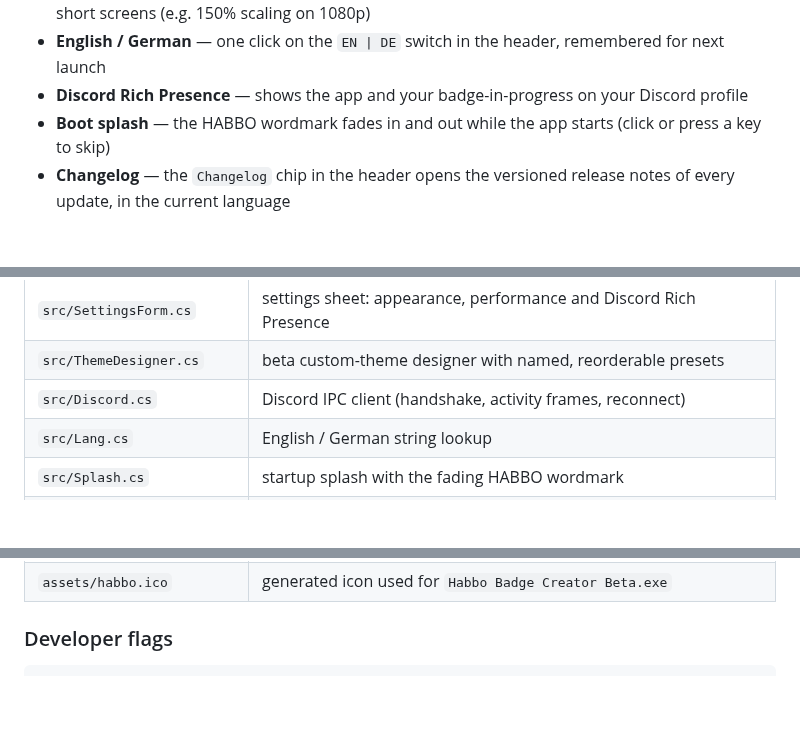
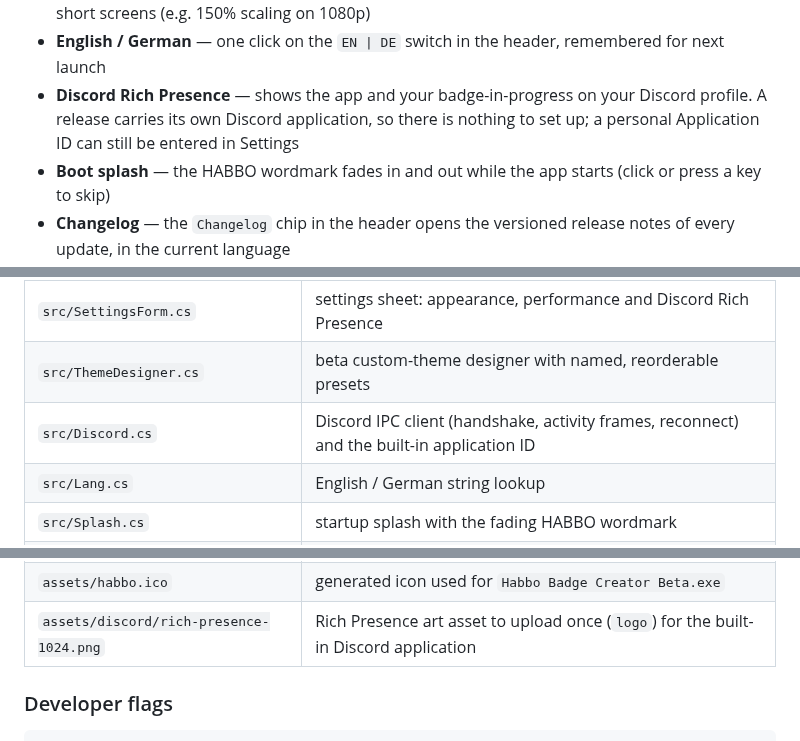
Before and after one commit to jumayusiii/Habbo-Badge-Creator-Beta, a Markdown page: README.md, 3 parts joined by grey strips. GitHub-like rendering; blank space fills up the shorter version.

```diff
--- a/README.md
+++ b/README.md
@@ -56,7 +56,7 @@ background service; it only talks to the local Discord desktop client when Rich
 - **Live painting** — the canvas and preview follow the cursor pixel by pixel while you drag
 - **Adaptive window** — rounded, borderless, with a flat app bar; the layout compacts itself on short screens (e.g. 150% scaling on 1080p)
 - **English / German** — one click on the `EN | DE` switch in the header, remembered for next launch
-- **Discord Rich Presence** — shows the app and your badge-in-progress on your Discord profile
+- **Discord Rich Presence** — shows the app and your badge-in-progress on your Discord profile. A release carries its own Discord application, so there is nothing to set up; a personal Application ID can still be entered in Settings
 - **Boot splash** — the HABBO wordmark fades in and out while the app starts (click or press a key to skip)
 - **Changelog** — the `Changelog` chip in the header opens the versioned release notes of every update, in the current language
 - **Dark / light / navy / custom theme** — the `Settings` chip opens Settings, where a visual picker switches the whole app (and the splash) between the dark, light and **Navy** palettes, plus a **beta Custom** designer: pick a surface, an accent and a text colour, save named presets, recall them with one click, drag them into a different order and double-click to rename one; the choice is remembered
@@ -244,7 +260,7 @@ build.bat
 | `src/MainForm.cs` | window layout, tools, shortcuts, window chrome |
 | `src/SettingsForm.cs` | settings sheet: appearance, performance and Discord Rich Presence |
 | `src/ThemeDesigner.cs` | beta custom-theme designer with named, reorderable presets |
-| `src/Discord.cs` | Discord IPC client (handshake, activity frames, reconnect) |
+| `src/Discord.cs` | Discord IPC client (handshake, activity frames, reconnect) and the built-in application ID |
 | `src/Lang.cs` | English / German string lookup |
 | `src/Splash.cs` | startup splash with the fading HABBO wordmark |
 | `src/Changelog.cs` | app version, footer credit and the release-notes sheet |
@@ -254,6 +270,7 @@ build.bat
 | `assets/logo.png` | app icon, footer mark and settings-sheet tile |
 | `assets/habbo-wordmark.png` | HABBO logo shown in the header |
 | `assets/habbo.ico` | generated icon used for `Habbo Badge Creator Beta.exe` |
+| `assets/discord/rich-presence-1024.png` | Rich Presence art asset to upload once (`logo`) for the built-in Discord application |
 
 ### Developer flags
 
```
Also changed, not shown: other parts of README.md (+36 -20 lines), BETA.md (+24 -6 lines), assets/discord/rich-presence-1024.png (added), docs/changelog.png, docs/settings.png, docs/splash.png, 8 other files.
